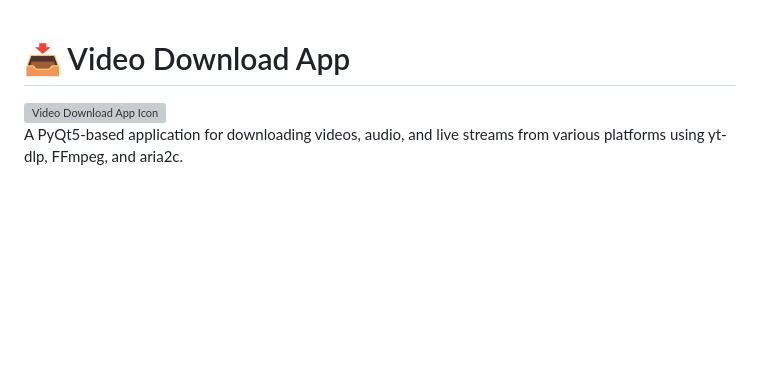
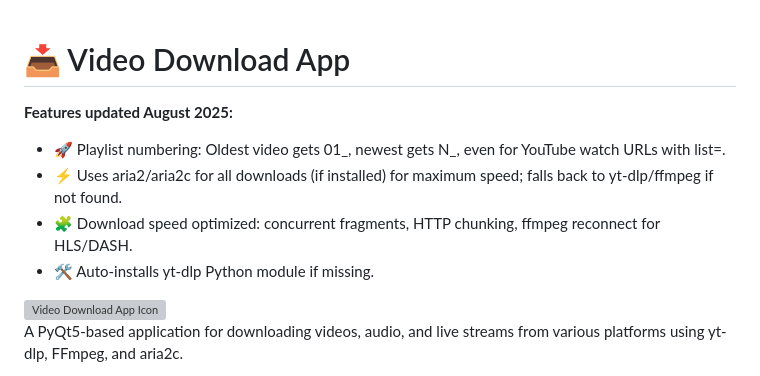
Before and after one commit to JaredJomar/Projects, a Markdown page: VideoDownload/readme.md, the part around one of its changes. GitHub-like rendering; blank space fills up the shorter version; grey boxes are pictures that could not be loaded.

```diff
--- a/VideoDownload/readme.md
+++ b/VideoDownload/readme.md
@@ -1,4 +1,10 @@
 # 📥 Video Download App
+
+**Features updated August 2025:**
+- 🚀 Playlist numbering: Oldest video gets 01_, newest gets N_, even for YouTube watch URLs with list=.
+- ⚡ Uses aria2/aria2c for all downloads (if installed) for maximum speed; falls back to yt-dlp/ffmpeg if not found.
+- 🧩 Download speed optimized: concurrent fragments, HTTP chunking, ffmpeg reconnect for HLS/DASH.
+- 🛠️ Auto-installs yt-dlp Python module if missing.
 
 <img src="icons/app_icon.ico" width="64" height="64" alt="Video Download App Icon" align="right">
 
```
Also changed, not shown: other parts of VideoDownload/readme.md (+20 -11 lines).
